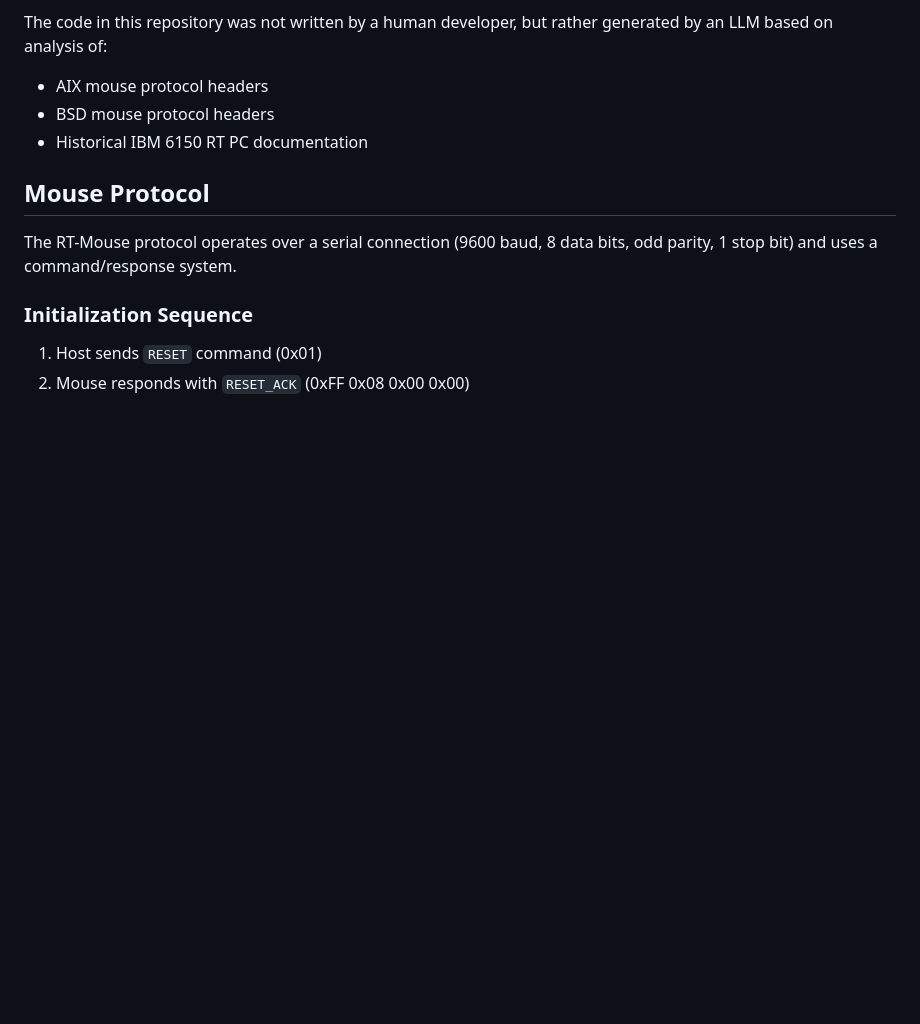
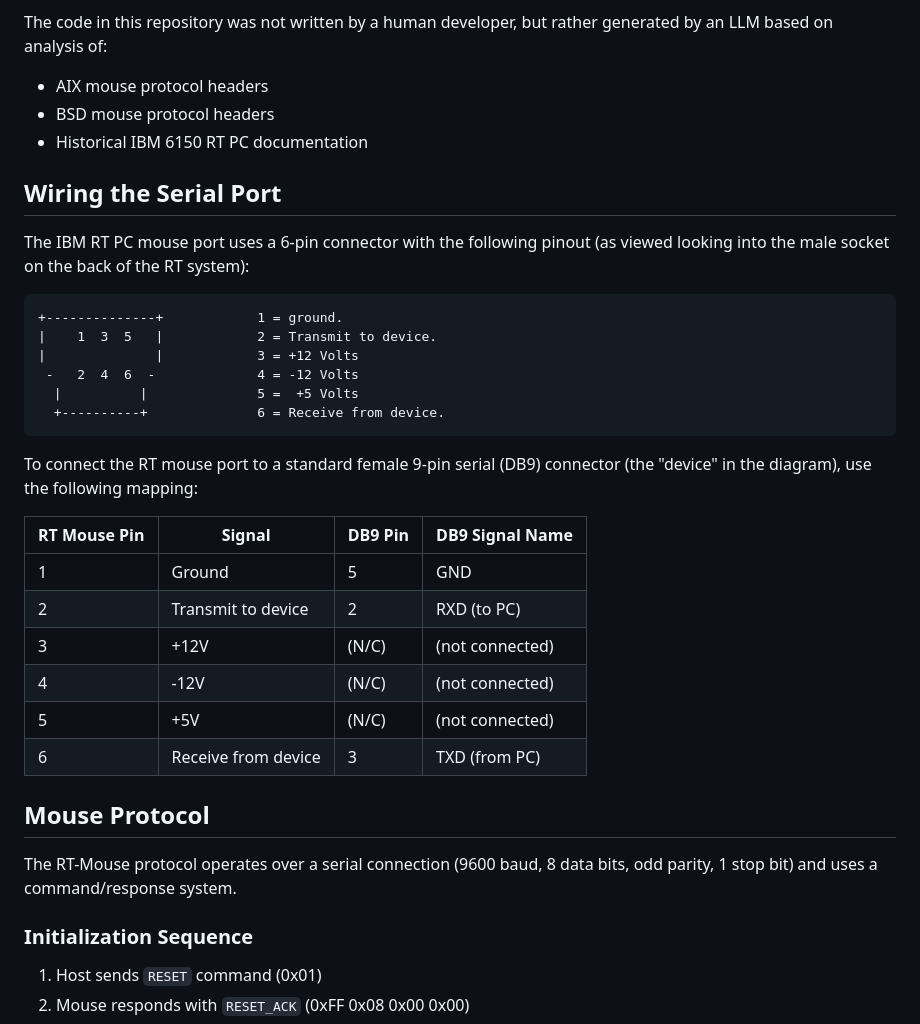
Before and after one commit to hanshuebner/rt-mouse, a Markdown page: README.md, the part around the change. Drawn GitHub-style; blank space fills up the shorter version.

Commit message:
wiring info

````diff
--- a/README.md
+++ b/README.md
@@ -15,6 +15,31 @@ The code in this repository was not written by a human developer, but rather gen
 - AIX mouse protocol headers
 - BSD mouse protocol headers
 - Historical IBM 6150 RT PC documentation
+
+## Wiring the Serial Port
+
+The IBM RT PC mouse port uses a 6-pin connector with the following pinout (as viewed looking into the male socket on the back of the RT system):
+
+```
++--------------+            1 = ground.
+|    1  3  5   |            2 = Transmit to device.
+|              |            3 = +12 Volts
+ -   2  4  6  -             4 = -12 Volts
+  |          |              5 =  +5 Volts
+  +----------+              6 = Receive from device.
+```
+
+To connect the RT mouse port to a standard female 9-pin serial (DB9) connector (the "device" in the diagram), use the following mapping:
+
+| RT Mouse Pin | Signal                | DB9 Pin | DB9 Signal Name   |
+|--------------|-----------------------|---------|-------------------|
+| 1            | Ground                | 5       | GND               |
+| 2            | Transmit to device    | 2       | RXD (to PC)       |
+| 3            | +12V                  | (N/C)   | (not connected)   |
+| 4            | -12V                  | (N/C)   | (not connected)   |
+| 5            | +5V                   | (N/C)   | (not connected)   |
+| 6            | Receive from device   | 3       | TXD (from PC)     |
+
 
 ## Mouse Protocol
 
````
